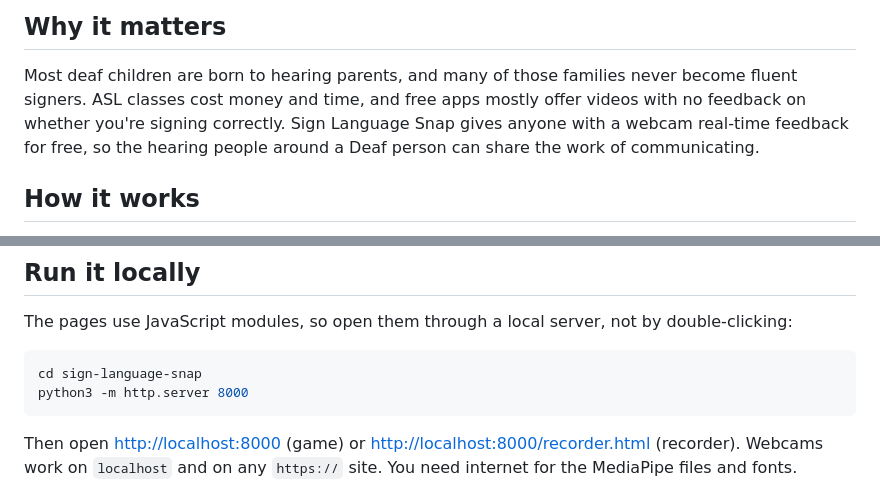
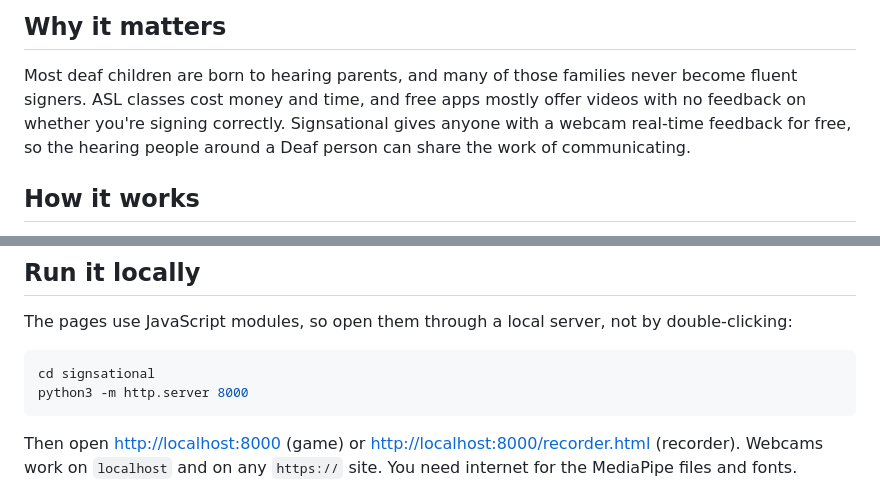
Before and after one commit to itz-cici27/Signsational, a Markdown page: README.md, 2 parts joined by grey strips. Rendered like a GitHub page.

Commit message:
Fix project name from 'Sign Language Snap' to 'Signsational'

````diff
--- a/README.md
+++ b/README.md
@@ -10,7 +10,7 @@ Built for Code Ada 2026, **Tech for Equity** track.
 
 Most deaf children are born to hearing parents, and many of those families never become
 fluent signers. ASL classes cost money and time, and free apps mostly offer videos with no
-feedback on whether you're signing correctly. Sign Language Snap gives anyone with a
+feedback on whether you're signing correctly. Signsational gives anyone with a
 webcam real-time feedback for free, so the hearing people around a Deaf person can share
 the work of communicating.
 
@@ -30,7 +30,7 @@ the work of communicating.
 The pages use JavaScript modules, so open them through a local server, not by double-clicking:
 
 ```bash
-cd sign-language-snap
+cd signsational
 python3 -m http.server 8000
 ```
 
````
